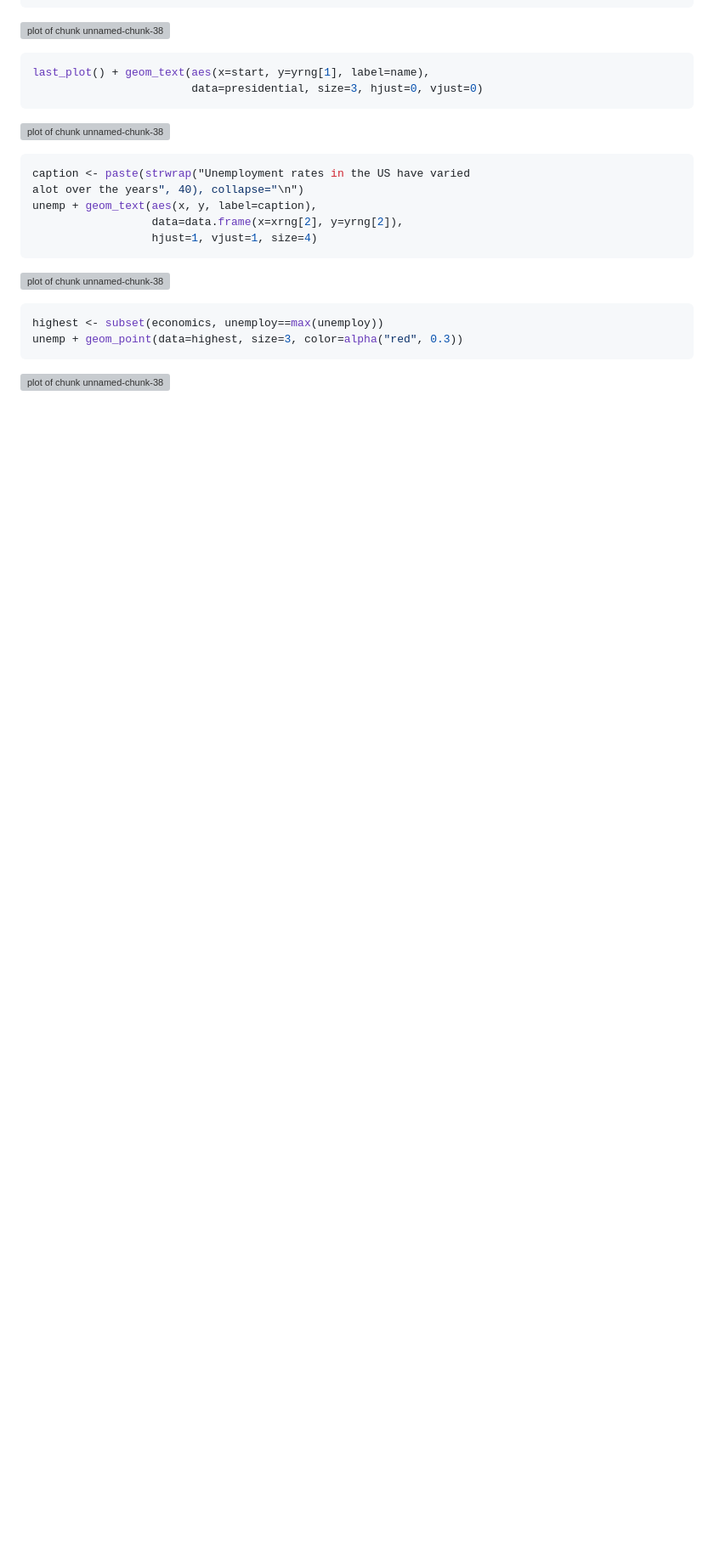
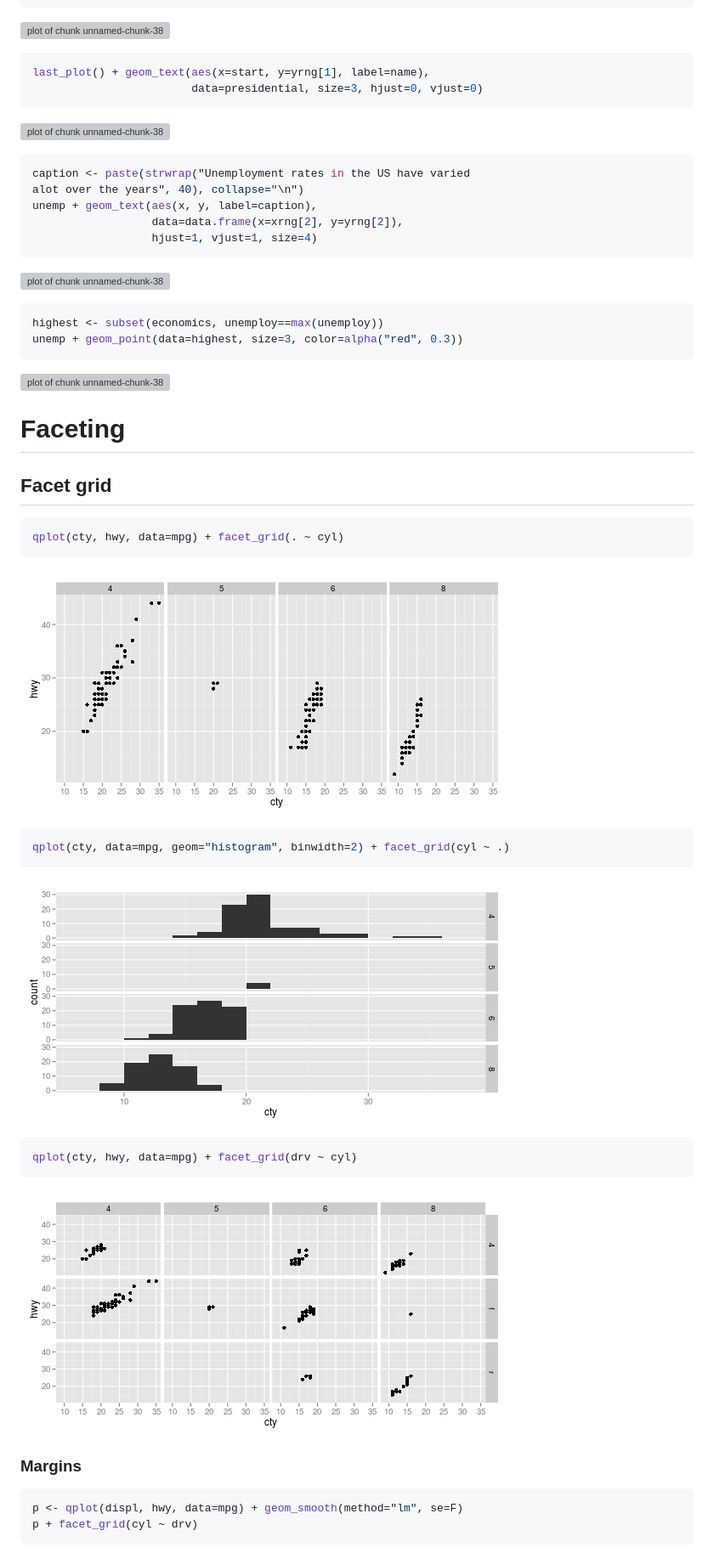
Before and after one commit to sefakilic/ggplot-cheatsheet, a Markdown page: cheatsheet[weaved].md, the part around the change printed below. Shown: that part at 85% size. Drawn GitHub-style; pictures changed too: figure/unnamed-chunk-391.png (added), figure/unnamed-chunk-392.png (added), figure/unnamed-chunk-393.png (added); blank space fills up the shorter version; grey boxes are pictures that could not be loaded.

Commit message:
added faceting

````diff
--- a/cheatsheet[weaved].md
+++ b/cheatsheet[weaved].md
@@ -563,3 +568,35 @@ unemp + geom_point(data=highest, size=3, color=alpha("red", 0.3))
 ```
 
 ![plot of chunk unnamed-chunk-38](figure/unnamed-chunk-385.png)
+
+# Faceting
+
+## Facet grid
+
+
+```r
+qplot(cty, hwy, data=mpg) + facet_grid(. ~ cyl)
+```
+
+![plot of chunk unnamed-chunk-39](figure/unnamed-chunk-391.png)
+
+```r
+qplot(cty, data=mpg, geom="histogram", binwidth=2) + facet_grid(cyl ~ .)
+```
+
+![plot of chunk unnamed-chunk-39](figure/unnamed-chunk-392.png)
+
+```r
+qplot(cty, hwy, data=mpg) + facet_grid(drv ~ cyl)
+```
+
+![plot of chunk unnamed-chunk-39](figure/unnamed-chunk-393.png)
+
+### Margins
+
+
+```r
+p <- qplot(displ, hwy, data=mpg) + geom_smooth(method="lm", se=F)
+p + facet_grid(cyl ~ drv)
+```
+
````
Also changed, not shown: other parts of cheatsheet[weaved].md (+27 -2 lines), figure/unnamed-chunk-401.png (added), figure/unnamed-chunk-402.png (added), figure/unnamed-chunk-41.png (added), 2 other files.
